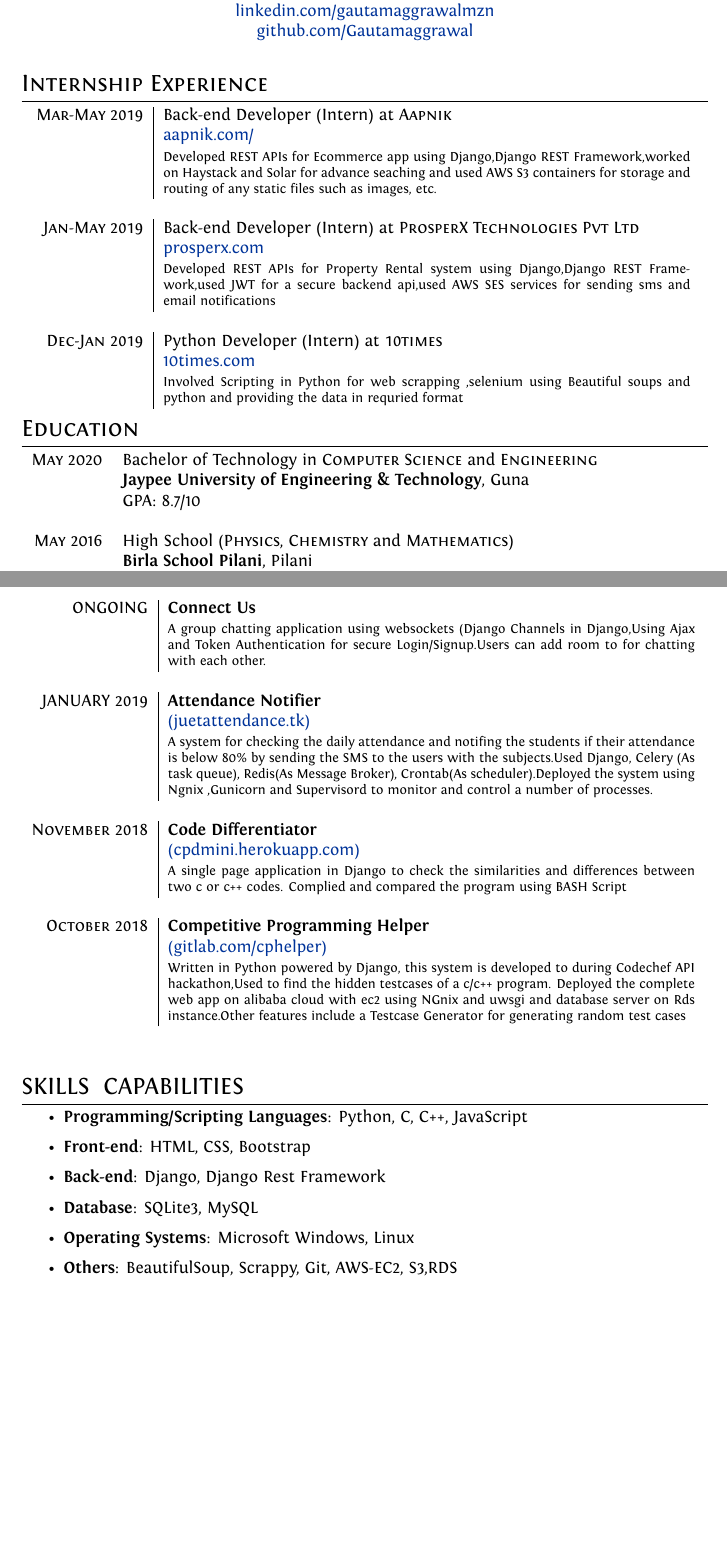
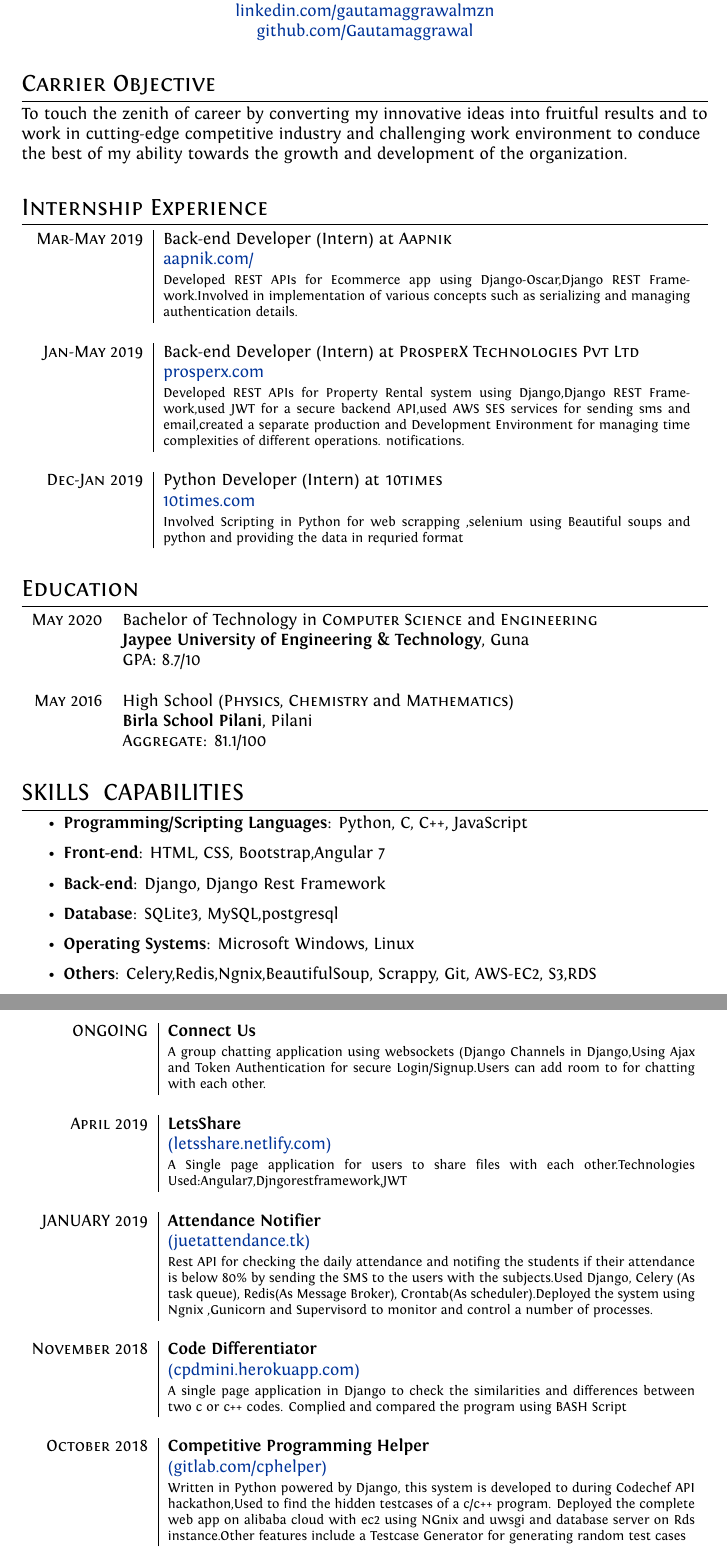
Before and after one commit to Gautamaggrawal/gautam-resume-tex, a LaTeX CV (resume.tex): two parts of pages 1 and 2 of 2, joined at a grey line, cut so that both start at the same text, the shorter picture padded with empty space. Compiled offline with XeLaTeX.

Commit message:
Update resume.tex

```diff
--- a/resume.tex
+++ b/resume.tex
@@ -81,16 +81,26 @@
 %--------------------SECTIONS-----------------------------------
 
 
+%Section: Education
+
+\section{Carrier Objective}{}
+
+\begin{flushleft}
+To touch the zenith of career by converting my innovative ideas into fruitful results and to work in cutting-edge competitive industry and challenging work  environment to conduce the best of my ability towards the growth and development of the organization.
+\end{flushleft}\bigskip\par
+
+
 %Section: Work Experience at the top
 \section{Internship Experience}
 \begin{tabular}{r|p{11cm}}
 
- \textsc{  Mar-May 2019} & Back-end Developer (Intern) at \textsc{Aapnik}\\&\href{https://www.aapnik.com/}{aapnik.com/}\\&\footnotesize{Developed REST APIs for Ecommerce app using Django,Django REST Framework,worked on Haystack and Solar for advance seaching and used AWS S3 containers for storage and routing of any static files such as images, etc.}\\\multicolumn{2}{c}{} \\
+ \textsc{  Mar-May 2019} & Back-end Developer (Intern) at \textsc{Aapnik}\\&\href{https://www.aapnik.com/}{aapnik.com/}\\&\footnotesize{Developed REST APIs for Ecommerce app using Django-Oscar,Django REST Framework.Involved in implementation of various concepts such as serializing and managing authentication details.
+}\\\multicolumn{2}{c}{} \\
 
- \textsc{   Jan-May 2019} & Back-end Developer (Intern) at \textsc{ProsperX Technologies Pvt Ltd}\\&\href{https://prosperx.com/}{prosperx.com}\\&\footnotesize{Developed REST APIs for Property Rental system using Django,Django REST Framework,used JWT for a secure backend api,used AWS SES services for sending sms and email notifications}\\\multicolumn{2}{c}{} \\
+ \textsc{   Jan-May 2019} & Back-end Developer (Intern) at \textsc{ProsperX Technologies Pvt Ltd}\\&\href{https://prosperx.com/}{prosperx.com}\\&\footnotesize{Developed REST APIs for Property Rental system using Django,Django REST Framework,used JWT for a secure backend API,used AWS SES services for sending sms and email,created a separate production and Development Environment for managing time complexities of different operations. notifications.}\\\multicolumn{2}{c}{} \\
 
 \textsc{Dec-Jan 2019} & Python Developer (Intern) at \textsc{10times}\\&\href{https://www.10times.com}{10times.com}\\&\footnotesize{Involved Scripting in Python for web scrapping ,selenium using Beautiful soups and python and providing the data in requried format}
-\end{tabular}
+\end{tabular}\bigskip\par
 
 %Section: Education
 \section{Education}
@@ -100,38 +110,38 @@
 \textsc{May} 2016& High School (\textsc{Physics}, \textsc{Chemistry} and \textsc{Mathematics})\\&
 \normalsize\textbf{Birla School Pilani}, Pilani
 \\&\normalsize \textsc{Aggregate}: 81.1/100\\
-\end{tabular}
+\end{tabular}\bigskip\par
 
-
+\section{SKILLS & CAPABILITIES}
+\begin{itemize}
+\item \textbf{Programming/Scripting Languages}: Python, C, C++, JavaScript
+\item \textbf{Front-end}: HTML, CSS, Bootstrap,Angular 7
+\item \textbf{Back-end}: Django, Django Rest Framework
+\item \textbf{Database}: SQLite3, MySQL,postgresql
+\item \textbf{Operating Systems}: Microsoft Windows, Linux
+\item \textbf{Others}: Celery,Redis,Ngnix,BeautifulSoup, Scrappy, Git, AWS-EC2, S3,RDS
+\end{itemize}\bigskip\par
 
 %Section: Projects
 \section{Projects}
 \begin{tabular}{r|p{11cm}}
 \textsc{ONGOING} & \textbf{Know Your Restaurants}\\&\footnotesize{A Restaurants finder and locator webapplication in GeoDjango that uses Geospatial data of restaurants using Zomato API and visualising the data on map.}\\\multicolumn{2}{c}{}\\
 \textsc{ONGOING} & \textbf{Connect Us}\\&\footnotesize{A group chatting application using websockets (Django Channels in Django,Using Ajax and Token Authentication for secure Login/Signup.Users can add room to for chatting with each other.}\\\multicolumn{2}{c}{}\\
- \textsc{JANUARY 2019} & \textbf{Attendance Notifier}\\&\href{http://18.191.156.30:8000/api/v1/}{(juetattendance.tk)}\\&\footnotesize{A system for checking the daily attendance and notifing the students if their attendance
+\textsc{April 2019} & \textbf{LetsShare}\\&\href{https://letsshare.netlify.com}{(letsshare.netlify.com)}\\&\footnotesize{A Single page application for users to share files with each other.Technologies Used:Angular7,Djngorestframework,JWT}\\\multicolumn{2}{c}{}\\
+ \textsc{JANUARY 2019} & \textbf{Attendance Notifier}\\&\href{http://18.191.156.30:8000/api/v1/}{(juetattendance.tk)}\\&\footnotesize{Rest API for checking the daily attendance and notifing the students if their attendance
 is below 80\% by sending the SMS to the users with the subjects.Used Django, Celery (As task queue), Redis(As Message Broker), Crontab(As scheduler).Deployed the system using Ngnix ,Gunicorn and Supervisord to monitor and control a number of processes.}\\\multicolumn{2}{c}{}\\
-
 \textsc{November 2018} & \textbf{Code Differentiator}\\&\href{http://cpdmini.herokuapp.com/}{(cpdmini.herokuapp.com)}\\&\footnotesize{A single page application in Django to check the similarities and differences between two
 c or c++ codes. Complied and compared the program using BASH Script}\\\multicolumn{2}{c}{} \\
-
 \textsc{October 2018} & \textbf{Competitive Programming Helper}\\&\href{https://gitlab.com/gautamaggrawal/cphackathon}{(gitlab.com/cphelper)}\\&\footnotesize{Written in Python powered by Django, this system is developed to during Codechef API
 hackathon,Used to find the hidden testcases of a c/c++ program. Deployed the complete web app on alibaba
 cloud with ec2 using NGnix and uwsgi and database server on Rds instance.Other
 features include a Testcase Generator for generating random test cases }\\\multicolumn{2}{c}{}\\
+\end{tabular}\bigskip\par
 
 
-\end{tabular}\bigskip\par
 
-\section{SKILLS & CAPABILITIES}
-\begin{itemize}
-\item \textbf{Programming/Scripting Languages}: Python, C, C++, JavaScript
-\item \textbf{Front-end}: HTML, CSS, Bootstrap
-\item \textbf{Back-end}: Django, Django Rest Framework
-\item \textbf{Database}: SQLite3, MySQL
-\item \textbf{Operating Systems}: Microsoft Windows, Linux
-\item \textbf{Others}: BeautifulSoup, Scrappy, Git, AWS-EC2, S3,RDS
-\end{itemize}
+
+
 
 
 
```
